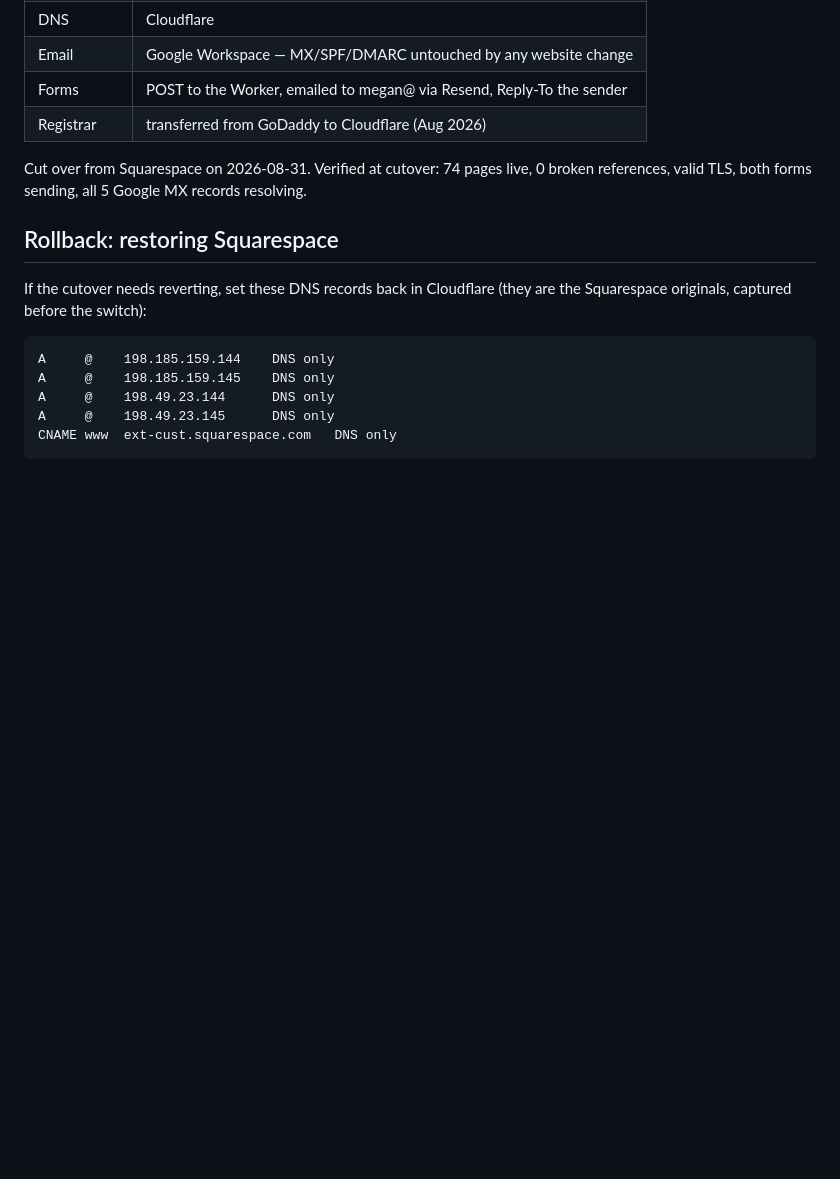
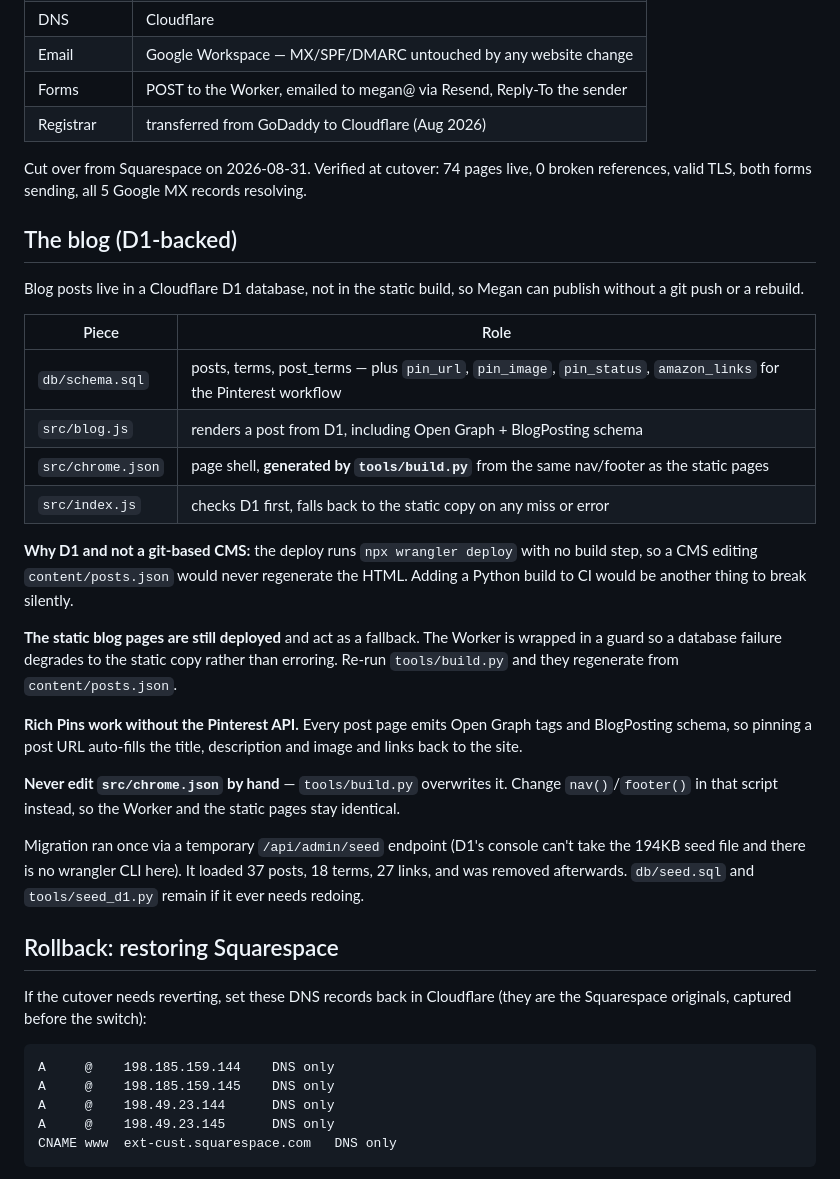
Before and after one commit to meganBHO600/balance-home-organizing, a Markdown page: README.md, the part around the change. Drawn GitHub-style; blank space fills up the shorter version.

Commit message:
Document the D1-backed blog architecture
Co-Authored-By: Claude Opus 5 <noreply@anthropic.com>

```diff
--- a/README.md
+++ b/README.md
@@ -424,6 +424,39 @@ Cut over from Squarespace on 2026-08-31. Verified at cutover: 74 pages live,
 0 broken references, valid TLS, both forms sending, all 5 Google MX records
 resolving.
 
+## The blog (D1-backed)
+
+Blog posts live in a Cloudflare D1 database, not in the static build, so Megan
+can publish without a git push or a rebuild.
+
+| Piece | Role |
+|---|---|
+| `db/schema.sql` | posts, terms, post_terms — plus `pin_url`, `pin_image`, `pin_status`, `amazon_links` for the Pinterest workflow |
+| `src/blog.js` | renders a post from D1, including Open Graph + BlogPosting schema |
+| `src/chrome.json` | page shell, **generated by `tools/build.py`** from the same nav/footer as the static pages |
+| `src/index.js` | checks D1 first, falls back to the static copy on any miss or error |
+
+**Why D1 and not a git-based CMS:** the deploy runs `npx wrangler deploy` with no
+build step, so a CMS editing `content/posts.json` would never regenerate the
+HTML. Adding a Python build to CI would be another thing to break silently.
+
+**The static blog pages are still deployed** and act as a fallback. The Worker is
+wrapped in a guard so a database failure degrades to the static copy rather than
+erroring. Re-run `tools/build.py` and they regenerate from `content/posts.json`.
+
+**Rich Pins work without the Pinterest API.** Every post page emits Open Graph
+tags and BlogPosting schema, so pinning a post URL auto-fills the title,
+description and image and links back to the site.
+
+**Never edit `src/chrome.json` by hand** — `tools/build.py` overwrites it. Change
+`nav()`/`footer()` in that script instead, so the Worker and the static pages
+stay identical.
+
+Migration ran once via a temporary `/api/admin/seed` endpoint (D1's console
+can't take the 194KB seed file and there is no wrangler CLI here). It loaded
+37 posts, 18 terms, 27 links, and was removed afterwards. `db/seed.sql` and
+`tools/seed_d1.py` remain if it ever needs redoing.
+
 ## Rollback: restoring Squarespace
 
 If the cutover needs reverting, set these DNS records back in Cloudflare
```
